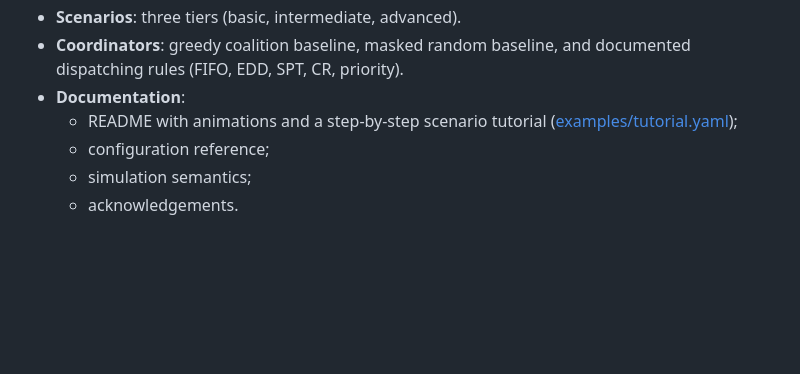
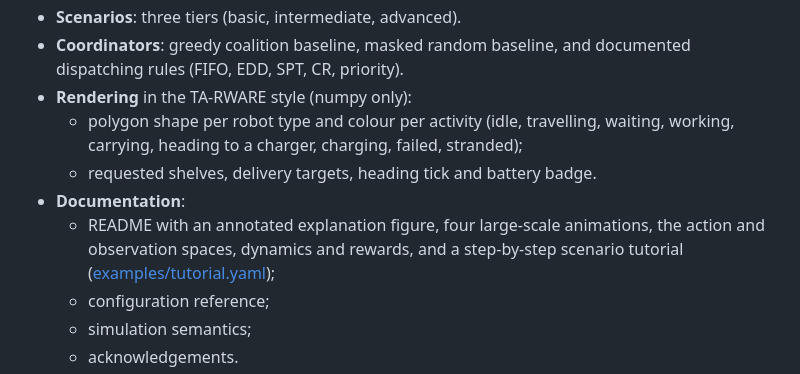
Before and after one commit to Cyber-physical-Systems-Lab/Battery-TA-RWARE, a Markdown page: CHANGELOG.md, the part around the change. Rendered like a GitHub page; blank space fills up the shorter version.

```diff
--- a/CHANGELOG.md
+++ b/CHANGELOG.md
@@ -36,8 +36,13 @@ v1 is preserved on branch `v1` (the last v1 `main`, including the PRISM environm
 - **Scenarios**: three tiers (basic, intermediate, advanced).
 - **Coordinators**: greedy coalition baseline, masked random baseline, and documented dispatching
   rules (FIFO, EDD, SPT, CR, priority).
+- **Rendering** in the TA-RWARE style (numpy only):
+  - polygon shape per robot type and colour per activity (idle, travelling, waiting, working,
+    carrying, heading to a charger, charging, failed, stranded);
+  - requested shelves, delivery targets, heading tick and battery badge.
 - **Documentation**:
-  - README with animations and a step-by-step scenario tutorial
+  - README with an annotated explanation figure, four large-scale animations, the action and
+    observation spaces, dynamics and rewards, and a step-by-step scenario tutorial
     ([examples/tutorial.yaml](examples/tutorial.yaml));
   - configuration reference;
   - simulation semantics;
```
Also changed, not shown: README.md (+61 -35 lines), docs/img/advanced.gif, docs/img/explanation.png, docs/img/tutorial.gif, 7 other files.
